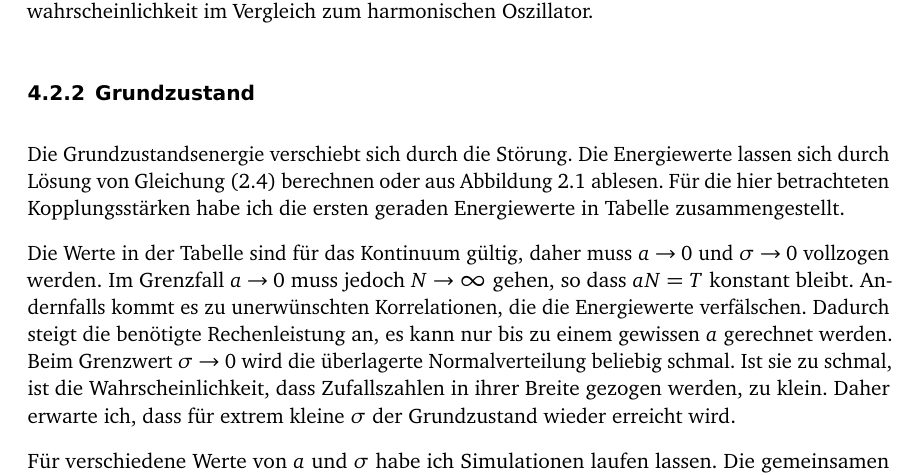
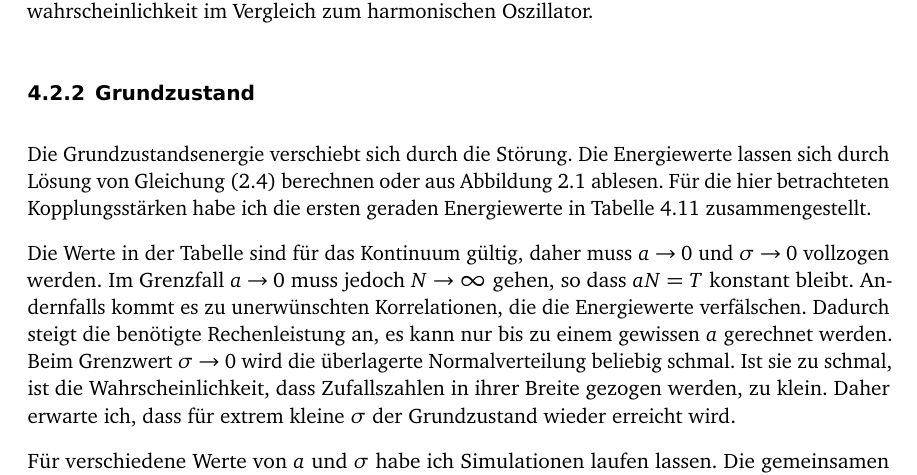
Before and after one commit to martin-ueding/physik590, a LaTeX book (Text/Bachelorarbeit.tex, which reads Text/50-Text.tex): part of page 28 of 35, cut so that both start at the same text. Compiled offline with pdfLaTeX; an older LaTeX class or package is replaced by its successor; TikZ figures are drawn from their code, not taken from saved files.

Commit message:
Referenz repariert

```diff
--- a/Text/50-Text.tex
+++ b/Text/50-Text.tex
@@ -1065,7 +1065,7 @@ Die Grundzustandsenergie verschiebt sich durch die Störung. Die Energiewerte
 lassen sich durch Lösung von Gleichung~\eqref{eq:Energie-Delta} berechnen oder
 aus Abbildung~\ref{fig:E_a0} ablesen. Für die hier betrachteten
 Kopplungsstärken habe ich die ersten geraden Energiewerte in
-Tabelle~\label{tab:E_a0} zusammengestellt.
+Tabelle~\ref{tab:E_a0} zusammengestellt.
 
 \begin{table}[htbp]
     \centering
```
